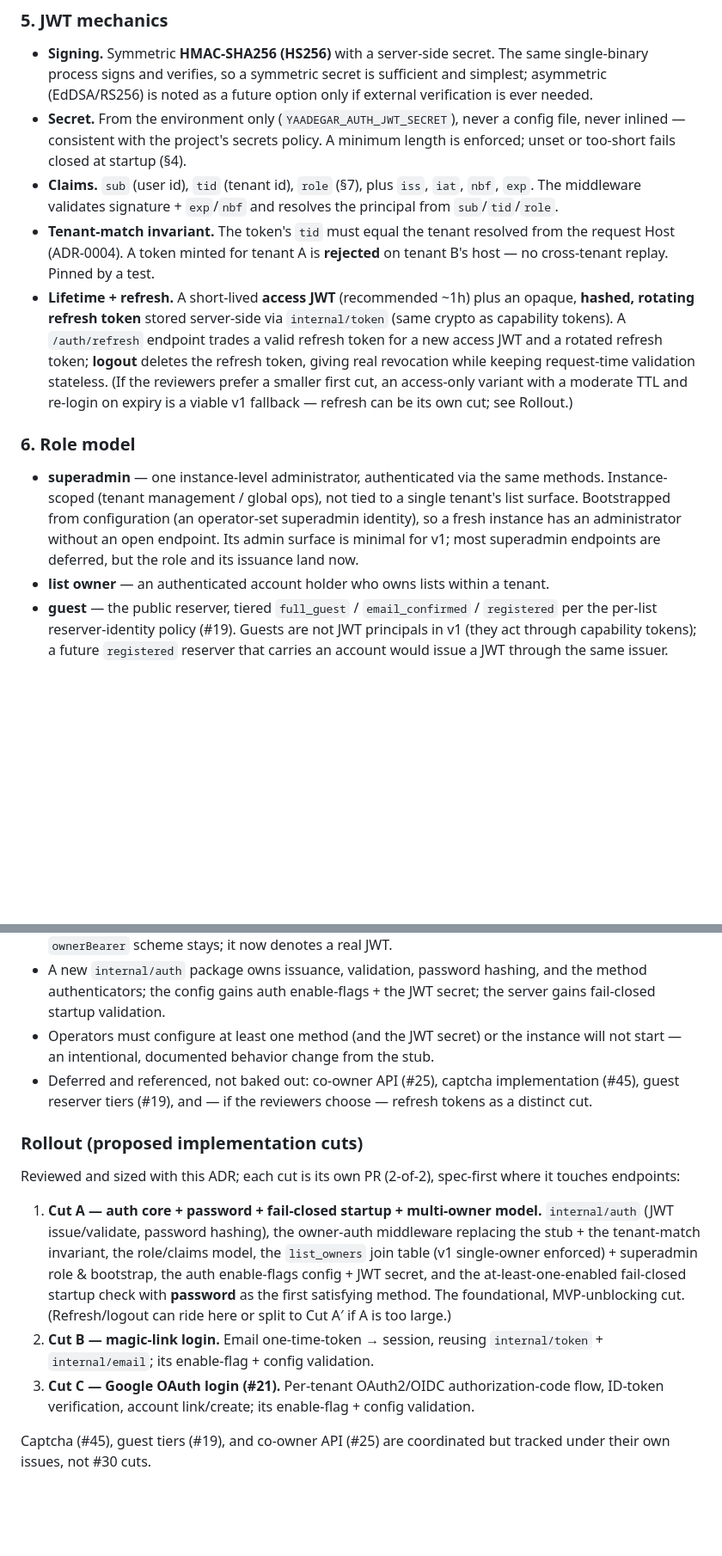
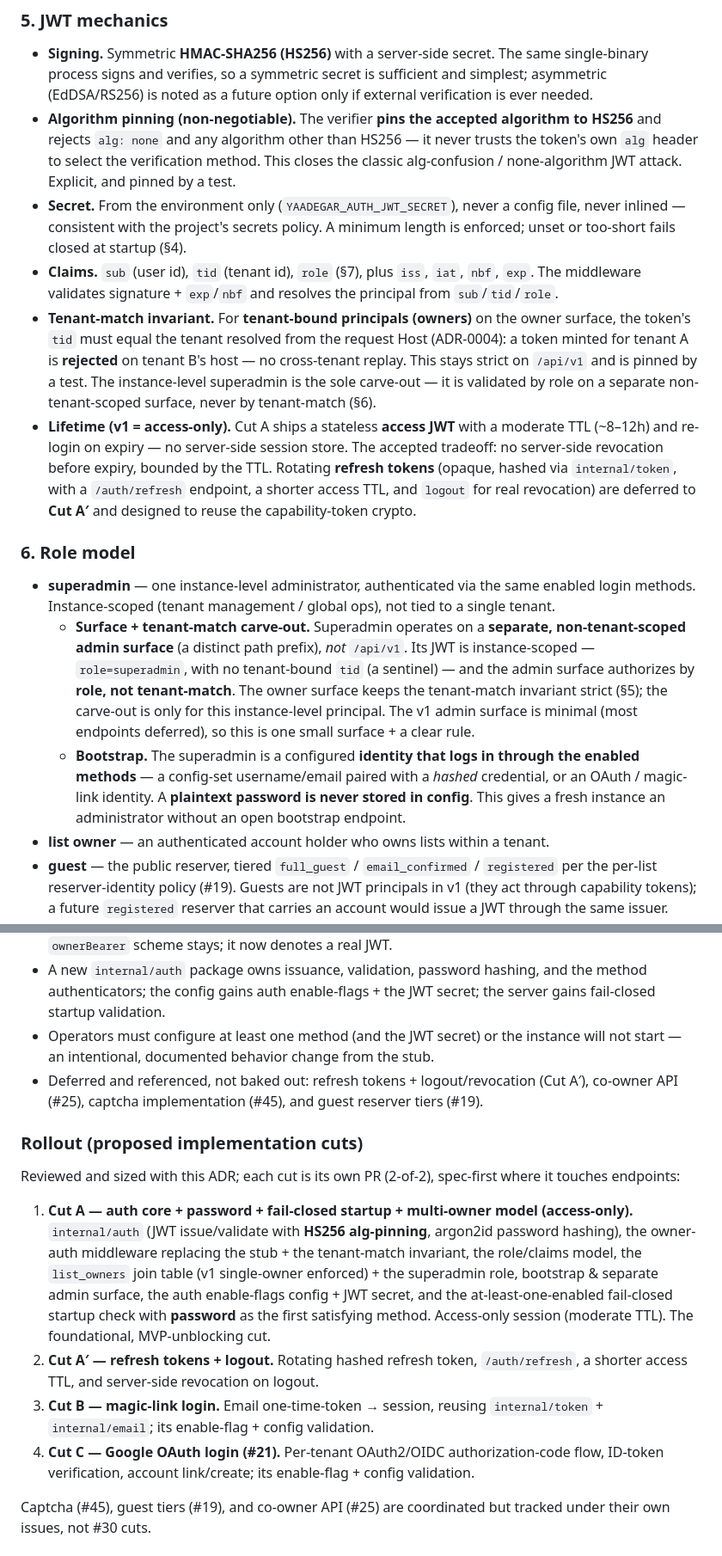
Before and after one commit to yaad-index/yaadegar, a Markdown page: docs/adr/0005-owner-authentication.md, 2 parts joined by grey strips. Shown at 86% size. Drawn GitHub-style; blank space fills up the shorter version.

Commit message:
docs: fold review resolutions into ADR-0005
Resolve the three open calls and the two review musts:
- Password hashing: argon2id (OWASP preset ~19 MiB, t=2, p=1), dropping
  the bcrypt option.
- JWT lifetime: Cut A ships access-only (moderate TTL); rotating refresh
  tokens + /auth/refresh + logout move to their own Cut A'.
- HS256 with algorithm pinning: the verifier pins HS256 and rejects
  alg:none and any alg mismatch (alg-confusion / none-alg attack),
  explicit + a test.
- superadmin surface: a separate, non-tenant-scoped admin surface
  authorized by role, carved out of the tenant-match invariant (which
  stays strict on the owner surface); bootstrap is a config identity that
  logs in via the enabled methods, never a plaintext password in config.
- Note password brute-force and magic-link email-bombing as abuse
  vectors to handle later.

```diff
--- a/docs/adr/0005-owner-authentication.md
+++ b/docs/adr/0005-owner-authentication.md
@@ -89,32 +90,47 @@ test.
   single-binary process signs and verifies, so a symmetric secret is sufficient and
   simplest; asymmetric (EdDSA/RS256) is noted as a future option only if external
   verification is ever needed.
+- **Algorithm pinning (non-negotiable).** The verifier **pins the accepted algorithm
+  to HS256** and rejects `alg: none` and any algorithm other than HS256 — it never
+  trusts the token's own `alg` header to select the verification method. This closes
+  the classic alg-confusion / none-algorithm JWT attack. Explicit, and pinned by a
+  test.
 - **Secret.** From the environment only (`YAADEGAR_AUTH_JWT_SECRET`), never a config
   file, never inlined — consistent with the project's secrets policy. A minimum
   length is enforced; unset or too-short fails closed at startup (§4).
 - **Claims.** `sub` (user id), `tid` (tenant id), `role` (§7), plus `iss`, `iat`,
   `nbf`, `exp`. The middleware validates signature + `exp`/`nbf` and resolves the
   principal from `sub`/`tid`/`role`.
-- **Tenant-match invariant.** The token's `tid` must equal the tenant resolved from
-  the request Host (ADR-0004). A token minted for tenant A is **rejected** on tenant
-  B's host — no cross-tenant replay. Pinned by a test.
-- **Lifetime + refresh.** A short-lived **access JWT** (recommended ~1h) plus an
-  opaque, **hashed, rotating refresh token** stored server-side via `internal/token`
-  (same crypto as capability tokens). A `/auth/refresh` endpoint trades a valid
-  refresh token for a new access JWT and a rotated refresh token; **logout** deletes
-  the refresh token, giving real revocation while keeping request-time validation
-  stateless. (If the reviewers prefer a smaller first cut, an access-only variant
-  with a moderate TTL and re-login on expiry is a viable v1 fallback — refresh can be
-  its own cut; see Rollout.)
+- **Tenant-match invariant.** For **tenant-bound principals (owners)** on the owner
+  surface, the token's `tid` must equal the tenant resolved from the request Host
+  (ADR-0004): a token minted for tenant A is **rejected** on tenant B's host — no
+  cross-tenant replay. This stays strict on `/api/v1` and is pinned by a test. The
+  instance-level superadmin is the sole carve-out — it is validated by role on a
+  separate non-tenant-scoped surface, never by tenant-match (§6).
+- **Lifetime (v1 = access-only).** Cut A ships a stateless **access JWT** with a
+  moderate TTL (~8–12h) and re-login on expiry — no server-side session store. The
+  accepted tradeoff: no server-side revocation before expiry, bounded by the TTL.
+  Rotating **refresh tokens** (opaque, hashed via `internal/token`, with a
+  `/auth/refresh` endpoint, a shorter access TTL, and `logout` for real revocation)
+  are deferred to **Cut A′** and designed to reuse the capability-token crypto.
 
 ### 6. Role model
 
 - **superadmin** — one instance-level administrator, authenticated via the same
-  methods. Instance-scoped (tenant management / global ops), not tied to a single
-  tenant's list surface. Bootstrapped from configuration (an operator-set superadmin
-  identity), so a fresh instance has an administrator without an open endpoint. Its
-  admin surface is minimal for v1; most superadmin endpoints are deferred, but the
-  role and its issuance land now.
+  enabled login methods. Instance-scoped (tenant management / global ops), not tied to
+  a single tenant.
+  - **Surface + tenant-match carve-out.** Superadmin operates on a **separate,
+    non-tenant-scoped admin surface** (a distinct path prefix), *not* `/api/v1`. Its
+    JWT is instance-scoped — `role=superadmin`, with no tenant-bound `tid` (a
+    sentinel) — and the admin surface authorizes by **role, not tenant-match**. The
+    owner surface keeps the tenant-match invariant strict (§5); the carve-out is only
+    for this instance-level principal. The v1 admin surface is minimal (most endpoints
+    deferred), so this is one small surface + a clear rule.
+  - **Bootstrap.** The superadmin is a configured **identity that logs in through the
+    enabled methods** — a config-set username/email paired with a *hashed* credential,
+    or an OAuth / magic-link identity. A **plaintext password is never stored in
+    config**. This gives a fresh instance an administrator without an open bootstrap
+    endpoint.
 - **list owner** — an authenticated account holder who owns lists within a tenant.
 - **guest** — the public reserver, tiered `full_guest` / `email_confirmed` /
   `registered` per the per-list reserver-identity policy (#19). Guests are not JWT
@@ -153,26 +177,27 @@ boundary.
   server gains fail-closed startup validation.
 - Operators must configure at least one method (and the JWT secret) or the instance
   will not start — an intentional, documented behavior change from the stub.
-- Deferred and referenced, not baked out: co-owner API (#25), captcha implementation
-  (#45), guest reserver tiers (#19), and — if the reviewers choose — refresh tokens as
-  a distinct cut.
+- Deferred and referenced, not baked out: refresh tokens + logout/revocation (Cut A′),
+  co-owner API (#25), captcha implementation (#45), and guest reserver tiers (#19).
 
 ### Rollout (proposed implementation cuts)
 
 Reviewed and sized with this ADR; each cut is its own PR (2-of-2), spec-first where it
 touches endpoints:
 
-1. **Cut A — auth core + password + fail-closed startup + multi-owner model.**
-   `internal/auth` (JWT issue/validate, password hashing), the owner-auth middleware
-   replacing the stub + the tenant-match invariant, the role/claims model, the
-   `list_owners` join table (v1 single-owner enforced) + superadmin role & bootstrap,
+1. **Cut A — auth core + password + fail-closed startup + multi-owner model
+   (access-only).** `internal/auth` (JWT issue/validate with **HS256 alg-pinning**,
+   argon2id password hashing), the owner-auth middleware replacing the stub + the
+   tenant-match invariant, the role/claims model, the `list_owners` join table (v1
+   single-owner enforced) + the superadmin role, bootstrap & separate admin surface,
    the auth enable-flags config + JWT secret, and the at-least-one-enabled fail-closed
-   startup check with **password** as the first satisfying method. The foundational,
-   MVP-unblocking cut. (Refresh/logout can ride here or split to Cut A′ if A is too
-   large.)
-2. **Cut B — magic-link login.** Email one-time-token → session, reusing
+   startup check with **password** as the first satisfying method. Access-only session
+   (moderate TTL). The foundational, MVP-unblocking cut.
+2. **Cut A′ — refresh tokens + logout.** Rotating hashed refresh token, `/auth/refresh`,
+   a shorter access TTL, and server-side revocation on logout.
+3. **Cut B — magic-link login.** Email one-time-token → session, reusing
    `internal/token` + `internal/email`; its enable-flag + config validation.
-3. **Cut C — Google OAuth login (#21).** Per-tenant OAuth2/OIDC authorization-code
+4. **Cut C — Google OAuth login (#21).** Per-tenant OAuth2/OIDC authorization-code
    flow, ID-token verification, account link/create; its enable-flag + config
    validation.
 
```
Also changed, not shown: other parts of docs/adr/0005-owner-authentication.md (+13 -4 lines).
